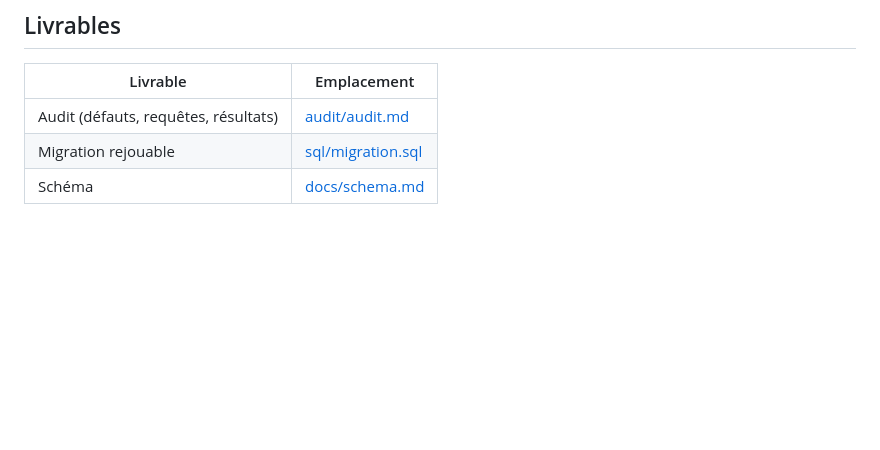
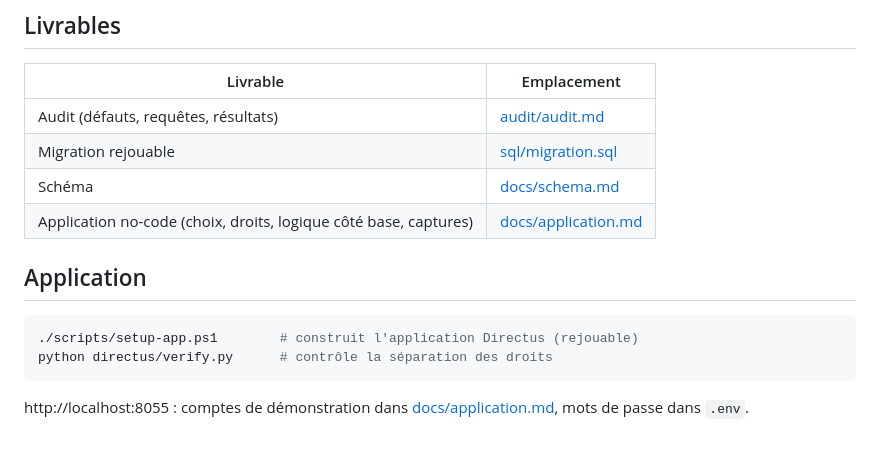
Before and after one commit to Benbecker69/systeme_en_crise_ilias_eemi, a Markdown page: README.md, the part around the change. Drawn GitHub-style; blank space fills up the shorter version.

````diff
--- a/README.md
+++ b/README.md
@@ -50,3 +50,13 @@ Pour exécuter un fichier SQL du projet dans le conteneur :
 | Audit (défauts, requêtes, résultats) | [audit/audit.md](audit/audit.md) |
 | Migration rejouable | [sql/migration.sql](sql/migration.sql) |
 | Schéma | [docs/schema.md](docs/schema.md) |
+| Application no-code (choix, droits, logique côté base, captures) | [docs/application.md](docs/application.md) |
+
+## Application
+
+```powershell
+./scripts/setup-app.ps1        # construit l'application Directus (rejouable)
+python directus/verify.py      # contrôle la séparation des droits
+```
+
+http://localhost:8055 : comptes de démonstration dans [docs/application.md](docs/application.md), mots de passe dans `.env`.
````
Also changed, not shown: docs/application.md (+8 -0 lines), docs/captures/1-technicien-fiche-intervention.jpg (added), docs/captures/2-manager-anomalies.jpg (added), docs/captures/3-manager-tableau-de-bord.jpg (added).
